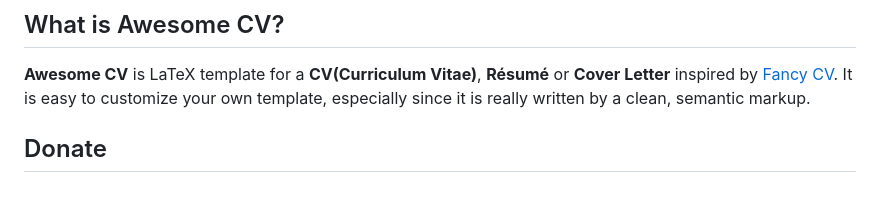
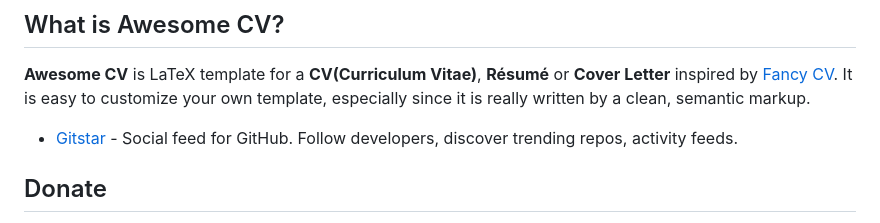
Before and after one commit to posquit0/Awesome-CV, a Markdown page: README.md, the part around the change. Rendered like a GitHub page; blank space fills up the shorter version.

Commit message:
Add Gitstar to list

```diff
--- a/README.md
+++ b/README.md
@@ -35,6 +35,7 @@
 **Awesome CV** is LaTeX template for a **CV(Curriculum Vitae)**, **Résumé** or **Cover Letter** inspired by [Fancy CV](https://www.sharelatex.com/templates/cv-or-resume/fancy-cv). It is easy to customize your own template, especially since it is really written by a clean, semantic markup.
 
 
+- [Gitstar](https://gitstar.ai?utm_medium=github_readme&utm_source=awesome_list&utm_campaign=posquit0_Awesome-CV) - Social feed for GitHub. Follow developers, discover trending repos, activity feeds.
 ## Donate
 
 Please help keep this project alive! Donations are welcome and will go towards further development of this project.
```
